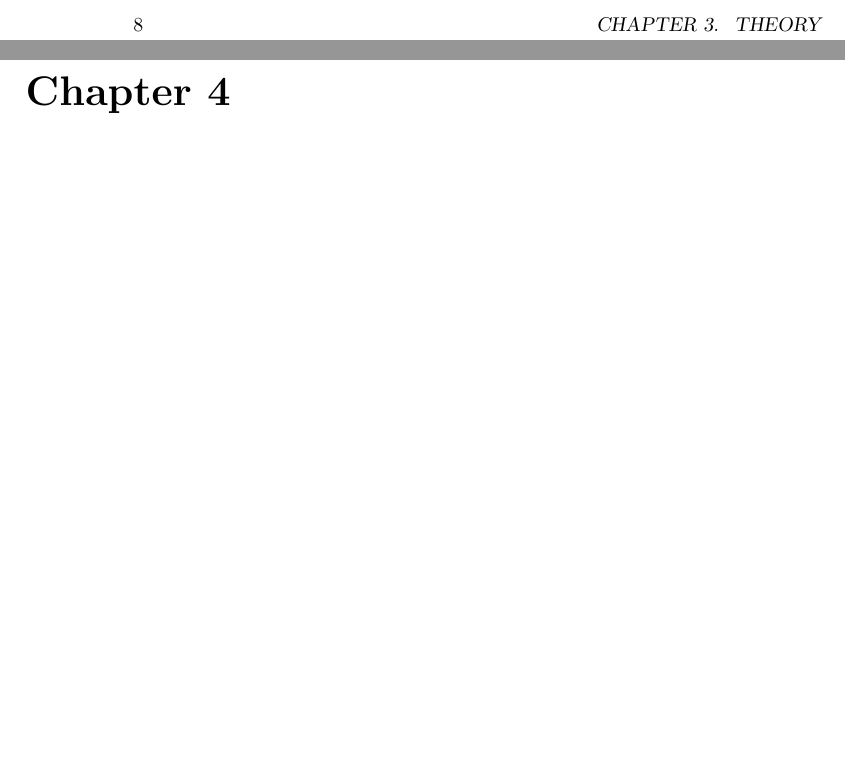
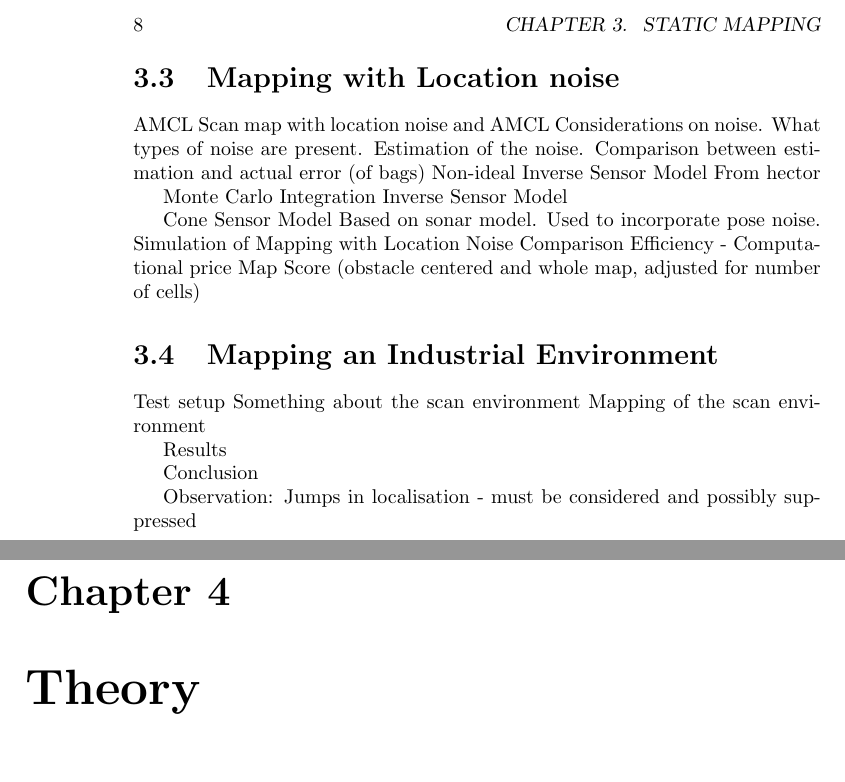
Before and after one commit to dynMapMaster/report, a LaTeX thesis (report.tex, which reads chapters/static_mapping/mapping_an_industrial_environment.tex, chapters/static_mapping/mapping_with_location_noise.tex): two parts of pages 16 and 17 of 23 before the commit and two parts of pages 16 and 17 of 25 after it, joined at a grey line, cut at the place of the change, the shorter picture padded with empty space. Compiled offline with pdfLaTeX.

Commit message:
static mapping chapter added

```diff
--- /dev/null
+++ b/chapters/static_mapping/mapping_an_industrial_environment.tex
@@ -0,0 +1,12 @@
+%!TEX root = ../../report.tex
+\section{Mapping an Industrial Environment}
+
+Test setup
+Something about the scan environment
+Mapping of the scan environment
+
+Results
+
+Conclusion
+
+Observation: Jumps in localisation - must be considered and possibly suppressed
--- /dev/null
+++ b/chapters/static_mapping/mapping_with_location_noise.tex
@@ -0,0 +1,16 @@
+%!TEX root = ../../report.tex
+\section{Mapping with Location noise}
+AMCL
+Scan map with location noise and AMCL
+Considerations on noise. What types of noise are present. Estimation of the noise. Comparison between estimation and actual error (of bags)
+Non-ideal Inverse Sensor Model
+From hector
+
+Monte Carlo Integration Inverse Sensor Model
+
+Cone Sensor Model
+Based on sonar model. Used to incorporate pose noise.
+Simulation of Mapping with Location Noise
+Comparison
+Efficiency - Computational price
+Map Score (obstacle centered and whole map, adjusted for number of cells)
```
Also changed, not shown: chapters/static_mapping/laser_range_sensor.tex (added, +12 -0 lines), chapters/static_mapping/occupancy_grid.tex (added, +16 -0 lines), chapters/static_mapping/static_mapping.tex (added, +12 -0 lines), report.tex (+1 -0 lines), 3 other files.
